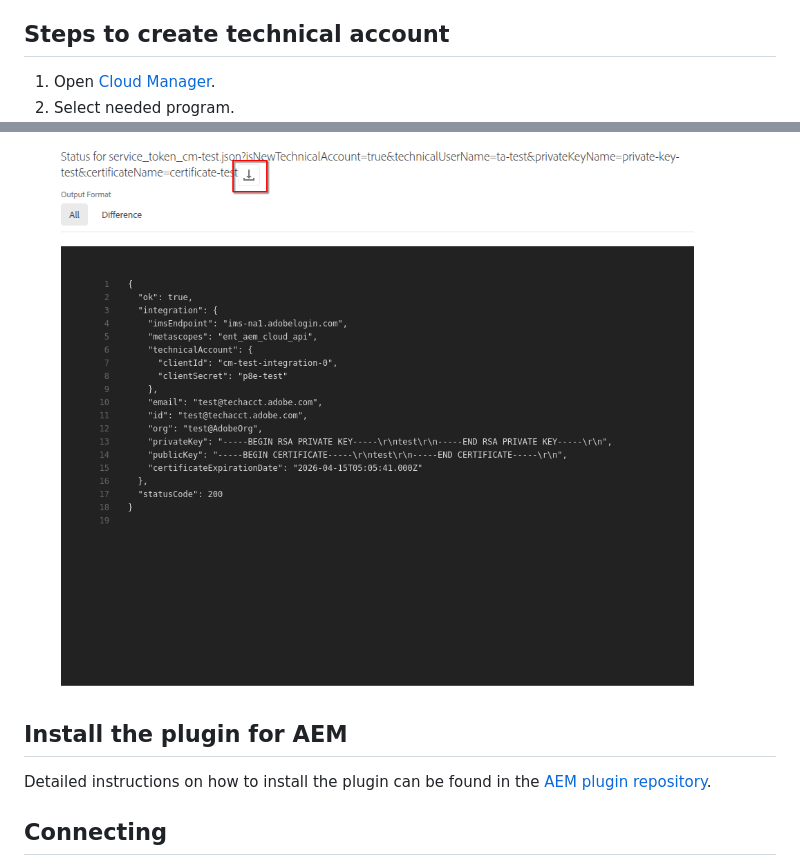
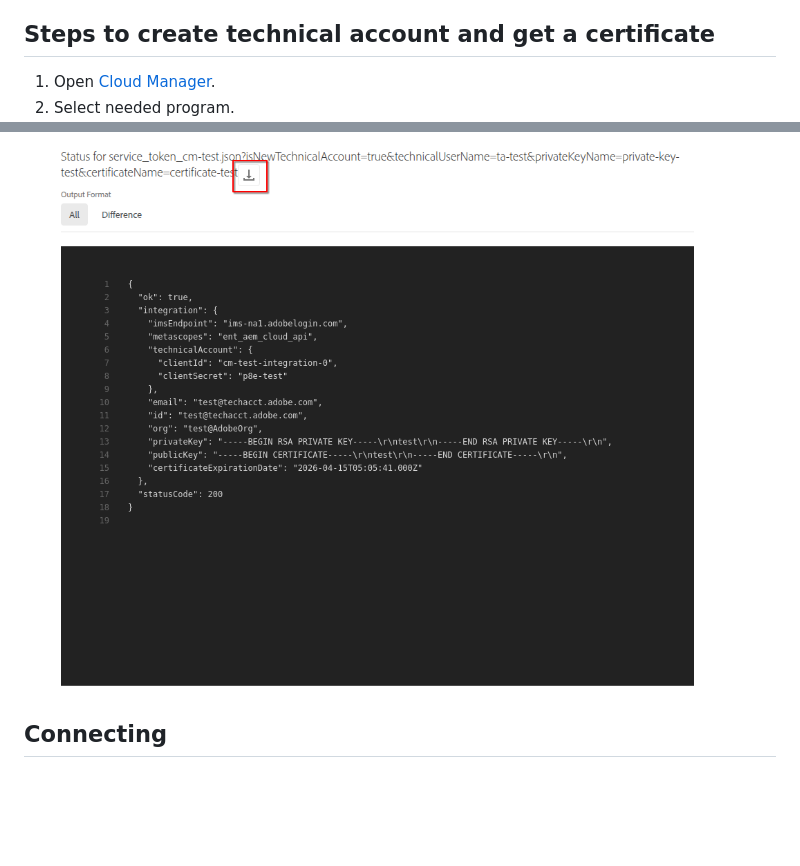
Before and after one commit to bb-io/AdobeExperienceManager, a Markdown page: README.md, 2 parts joined by grey strips. Drawn GitHub-style; blank space fills up the shorter version.

Commit message:
chore(docs): 📚 Update README to clarify technical account creation steps; Removed outdated plugin installation section; Improved clarity on obtaining a certificate

```diff
--- a/README.md
+++ b/README.md
@@ -16,7 +16,7 @@ Before you connect to AEM, you need to have the following:
 - You have a technical account and created a private key for it so you can obtain a certificate to connect to AEM. Below in the `Steps to create technical account` section, you can find the steps to create a technical account and a private key and how to obtain a certificate.
 - You know your base URL for AEM environment. The base URL is the URL of your AEM instance, e.g. `https://author-xxxx-xxxxx.adobeaemcloud.com`.
 
-## Steps to create technical account
+## Steps to create technical account and get a certificate
 
 1. Open [Cloud Manager](https://experience.adobe.com/cloud-manager/landing.html).
 2. Select needed program.
@@ -29,10 +29,6 @@ Before you connect to AEM, you need to have the following:
 ![image auth step 5](docs/images/auth_step_5.png)
 6. Use the `Download` button to obtain the raw data and store it in a file or another location from which it will be used for integration.
 ![image auth step 6](docs/images/auth_step_6.png)
-
-## Install the plugin for AEM
-
-Detailed instructions on how to install the plugin can be found in the [AEM plugin repository](https://github.com/bb-io/AEM).
 
 ## Connecting
 
```
Also changed, not shown: Apps.AEM/image/icon.png, 2 other files.
